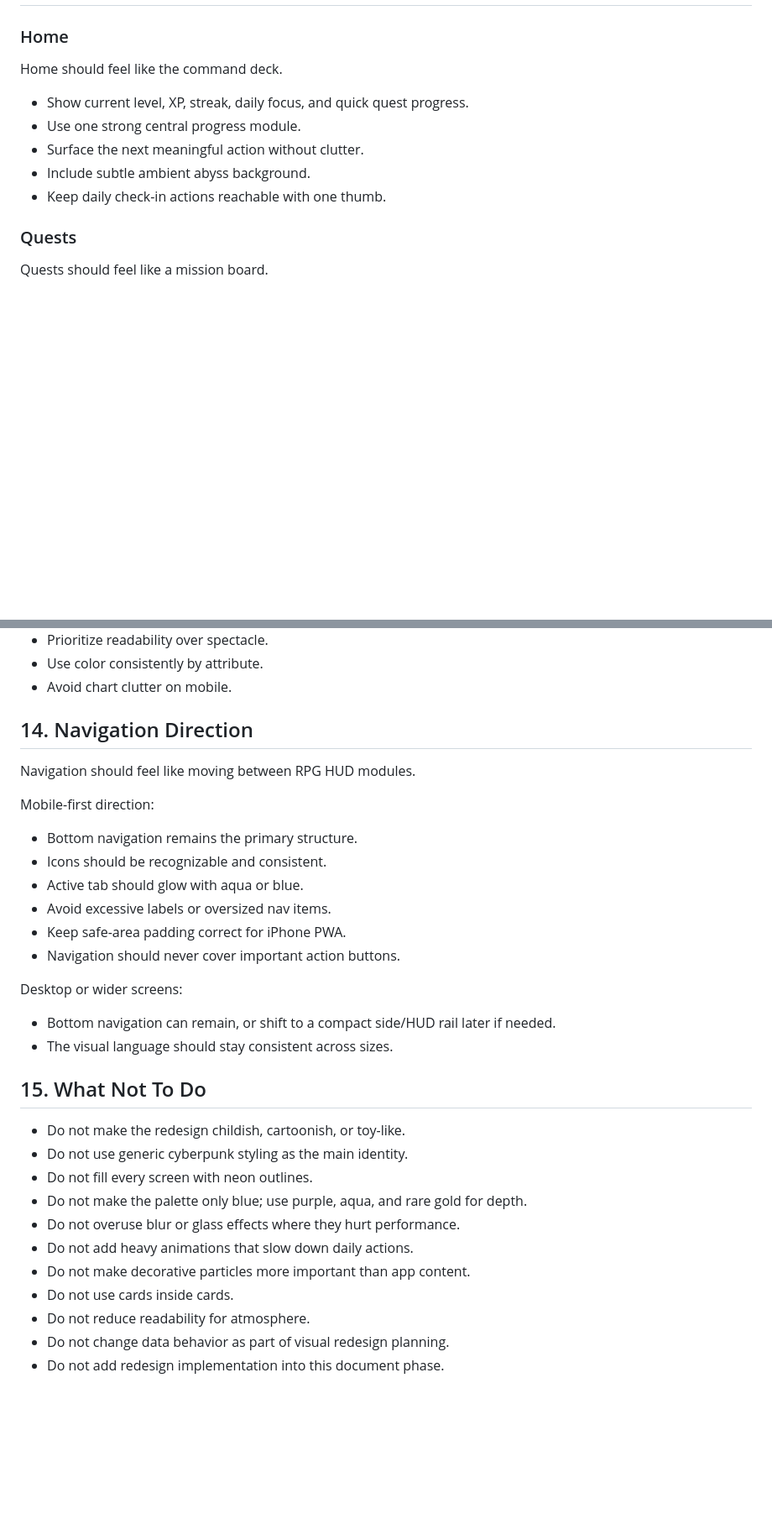
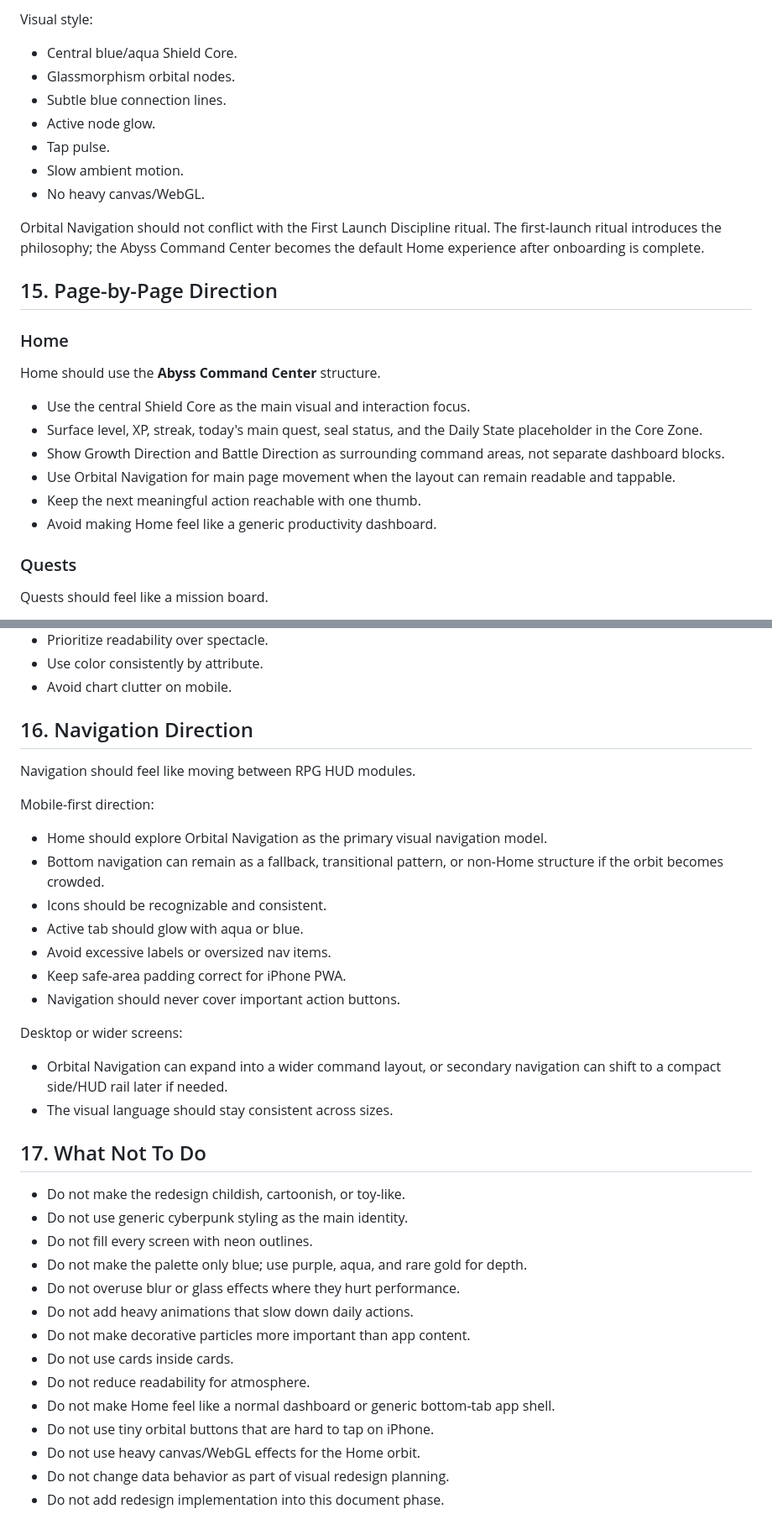
Before and after one commit to muratcelikjp-dot/Ascend-v1.0, a Markdown page: UI_DIRECTION.md, 2 parts joined by grey strips. Shown at 84% size. Drawn GitHub-style; blank space fills up the shorter version.

Commit message:
Add Abyss command center direction

```diff
--- a/UI_DIRECTION.md
+++ b/UI_DIRECTION.md
@@ -258,13 +325,27 @@ This should later be implemented as a lightweight first-launch onboarding screen
+Visual style:
+
+- Central blue/aqua Shield Core.
+- Glassmorphism orbital nodes.
+- Subtle blue connection lines.
+- Active node glow.
+- Tap pulse.
+- Slow ambient motion.
+- No heavy canvas/WebGL.
+
+Orbital Navigation should not conflict with the First Launch Discipline ritual. The first-launch ritual introduces the philosophy; the Abyss Command Center becomes the default Home experience after onboarding is complete.
+
+## 15. Page-by-Page Direction
 
 ### Home
 
-Home should feel like the command deck.
+Home should use the **Abyss Command Center** structure.
 
-- Show current level, XP, streak, daily focus, and quick quest progress.
-- Use one strong central progress module.
-- Surface the next meaningful action without clutter.
-- Include subtle ambient abyss background.
-- Keep daily check-in actions reachable with one thumb.
+- Use the central Shield Core as the main visual and interaction focus.
+- Surface level, XP, streak, today's main quest, seal status, and the Daily State placeholder in the Core Zone.
+- Show Growth Direction and Battle Direction as surrounding command areas, not separate dashboard blocks.
+- Use Orbital Navigation for main page movement when the layout can remain readable and tappable.
+- Keep the next meaningful action reachable with one thumb.
+- Avoid making Home feel like a generic productivity dashboard.
 
 ### Quests
 
@@ -329,13 +410,14 @@ Stats should feel like an analytics HUD.
 - Use color consistently by attribute.
 - Avoid chart clutter on mobile.
 
-## 14. Navigation Direction
+## 16. Navigation Direction
 
 Navigation should feel like moving between RPG HUD modules.
 
 Mobile-first direction:
 
-- Bottom navigation remains the primary structure.
+- Home should explore Orbital Navigation as the primary visual navigation model.
+- Bottom navigation can remain as a fallback, transitional pattern, or non-Home structure if the orbit becomes crowded.
 - Icons should be recognizable and consistent.
 - Active tab should glow with aqua or blue.
 - Avoid excessive labels or oversized nav items.
@@ -344,10 +426,10 @@ Mobile-first direction:
 
 Desktop or wider screens:
 
-- Bottom navigation can remain, or shift to a compact side/HUD rail later if needed.
+- Orbital Navigation can expand into a wider command layout, or secondary navigation can shift to a compact side/HUD rail later if needed.
 - The visual language should stay consistent across sizes.
 
-## 15. What Not To Do
+## 17. What Not To Do
 
 - Do not make the redesign childish, cartoonish, or toy-like.
 - Do not use generic cyberpunk styling as the main identity.
@@ -358,5 +440,8 @@ Desktop or wider screens:
 - Do not make decorative particles more important than app content.
 - Do not use cards inside cards.
 - Do not reduce readability for atmosphere.
+- Do not make Home feel like a normal dashboard or generic bottom-tab app shell.
+- Do not use tiny orbital buttons that are hard to tap on iPhone.
+- Do not use heavy canvas/WebGL effects for the Home orbit.
 - Do not change data behavior as part of visual redesign planning.
 - Do not add redesign implementation into this document phase.
```
Also changed, not shown: other parts of UI_DIRECTION.md (+68 -1 lines).
